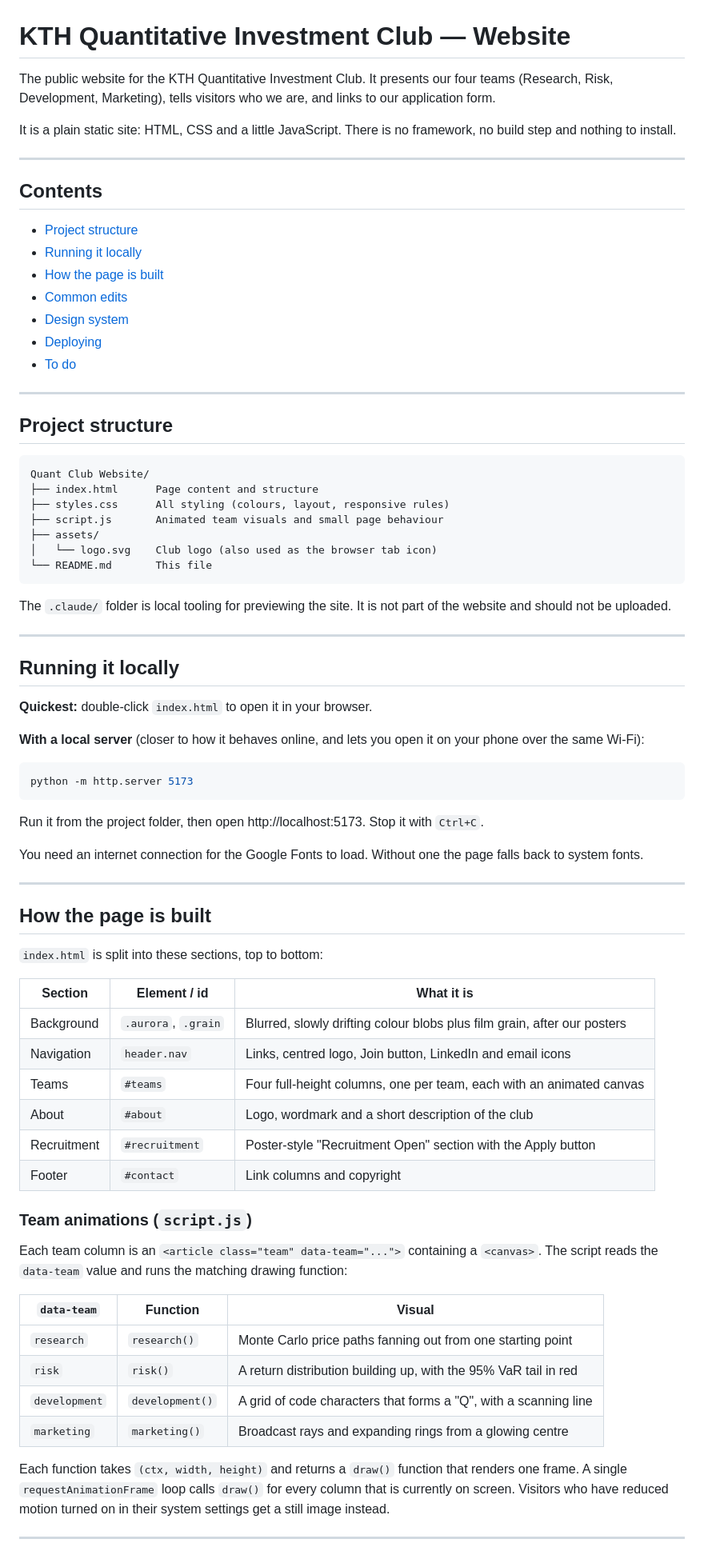
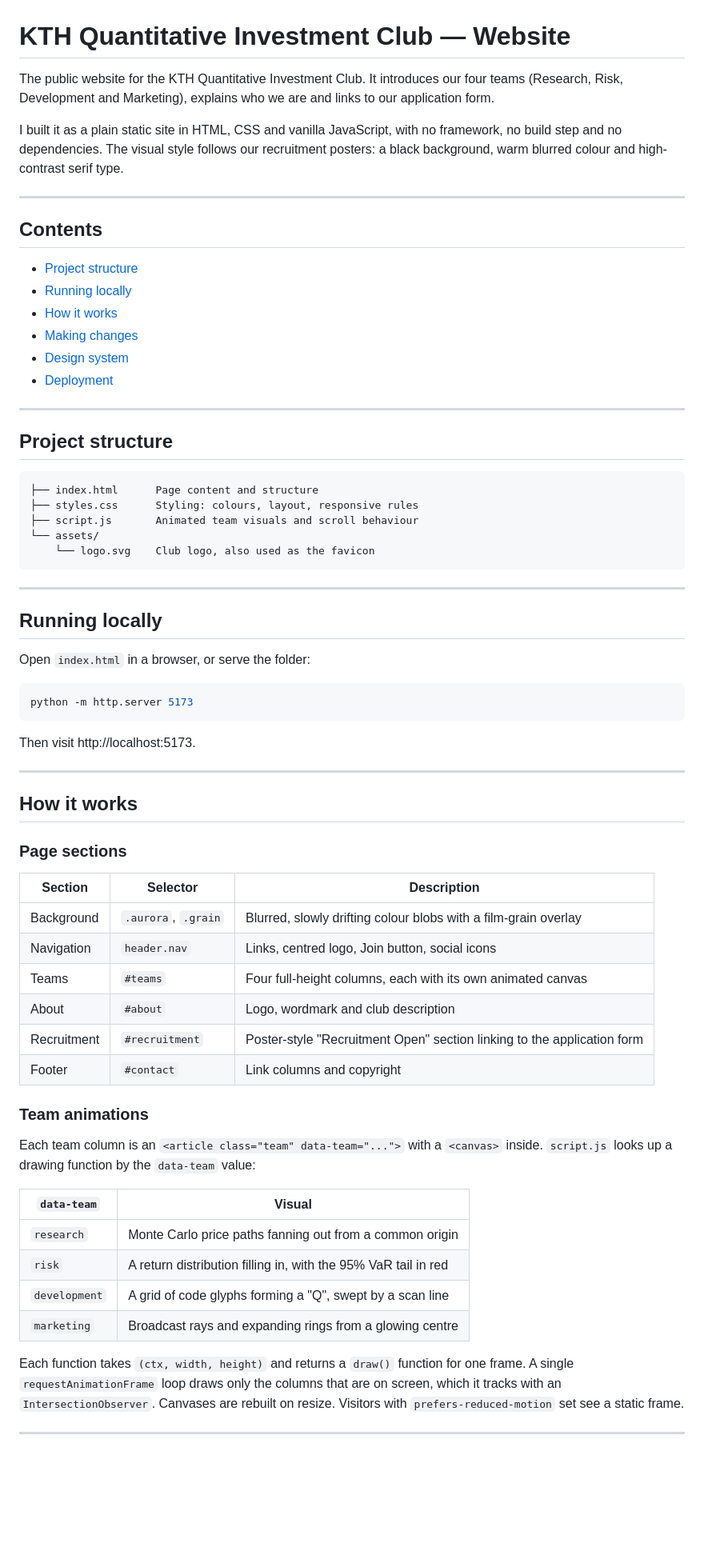
Before and after one commit to tanwarsomya/QuantClubWebsite, a Markdown page: README.md, the part around one of its changes. Shown at 80% size. Rendered like a GitHub page; blank space fills up the shorter version.

Commit message:
Rewrite README
Co-Authored-By: Claude Opus 5.5 <noreply@anthropic.com>

````diff
--- a/README.md
+++ b/README.md
@@ -1,80 +1,71 @@
 # KTH Quantitative Investment Club — Website
 
-The public website for the KTH Quantitative Investment Club. It presents our four teams (Research, Risk, Development, Marketing), tells visitors who we are, and links to our application form.
+The public website for the KTH Quantitative Investment Club. It introduces our four teams (Research, Risk, Development and Marketing), explains who we are and links to our application form.
 
-It is a plain static site: HTML, CSS and a little JavaScript. There is no framework, no build step and nothing to install.
+I built it as a plain static site in HTML, CSS and vanilla JavaScript, with no framework, no build step and no dependencies. The visual style follows our recruitment posters: a black background, warm blurred colour and high-contrast serif type.
 
 ---
 
 ## Contents
 
 - [Project structure](#project-structure)
-- [Running it locally](#running-it-locally)
-- [How the page is built](#how-the-page-is-built)
-- [Common edits](#common-edits)
+- [Running locally](#running-locally)
+- [How it works](#how-it-works)
+- [Making changes](#making-changes)
 - [Design system](#design-system)
-- [Deploying](#deploying)
-- [To do](#to-do)
+- [Deployment](#deployment)
 
 ---
 
 ## Project structure
 
 ```
-Quant Club Website/
 ├── index.html      Page content and structure
-├── styles.css      All styling (colours, layout, responsive rules)
-├── script.js       Animated team visuals and small page behaviour
-├── assets/
-│   └── logo.svg    Club logo (also used as the browser tab icon)
-└── README.md       This file
+├── styles.css      Styling: colours, layout, responsive rules
+├── script.js       Animated team visuals and scroll behaviour
+└── assets/
+    └── logo.svg    Club logo, also used as the favicon
 ```
-
-The `.claude/` folder is local tooling for previewing the site. It is not part of the website and should not be uploaded.
 
 ---
 
-## Running it locally
+## Running locally
 
-**Quickest:** double-click `index.html` to open it in your browser.
-
-**With a local server** (closer to how it behaves online, and lets you open it on your phone over the same Wi-Fi):
+Open `index.html` in a browser, or serve the folder:
 
 ```bash
 python -m http.server 5173
 ```
 
-Run it from the project folder, then open http://localhost:5173. Stop it with `Ctrl+C`.
-
-You need an internet connection for the Google Fonts to load. Without one the page falls back to system fonts.
+Then visit http://localhost:5173.
 
 ---
 
-## How the page is built
+## How it works
 
-`index.html` is split into these sections, top to bottom:
+### Page sections
 
-| Section          | Element / id        | What it is                                                     |
-| ---------------- | ------------------- | -------------------------------------------------------------- |
-| Background       | `.aurora`, `.grain` | Blurred, slowly drifting colour blobs plus film grain, after our posters |
-| Navigation       | `header.nav`        | Links, centred logo, Join button, LinkedIn and email icons    |
-| Teams            | `#teams`            | Four full-height columns, one per team, each with an animated canvas |
-| About            | `#about`            | Logo, wordmark and a short description of the club            |
-| Recruitment      | `#recruitment`      | Poster-style "Recruitment Open" section with the Apply button |
-| Footer           | `#contact`          | Link columns and copyright                                     |
+| Section     | Selector            | Description                                                         |
+| ----------- | ------------------- | ------------------------------------------------------------------- |
+| Background  | `.aurora`, `.grain` | Blurred, slowly drifting colour blobs with a film-grain overlay     |
+| Navigation  | `header.nav`        | Links, centred logo, Join button, social icons                      |
+| Teams       | `#teams`            | Four full-height columns, each with its own animated canvas         |
+| About       | `#about`            | Logo, wordmark and club description                                 |
+| Recruitment | `#recruitment`      | Poster-style "Recruitment Open" section linking to the application form |
+| Footer      | `#contact`          | Link columns and copyright                                          |
 
-### Team animations (`script.js`)
+### Team animations
 
-Each team column is an `<article class="team" data-team="...">` containing a `<canvas>`. The script reads the `data-team` value and runs the matching drawing function:
+Each team column is an `<article class="team" data-team="...">` with a `<canvas>` inside. `script.js` looks up a drawing function by the `data-team` value:
 
-| `data-team`   | Function        | Visual                                                            |
-| ------------- | --------------- | ----------------------------------------------------------------- |
-| `research`    | `research()`    | Monte Carlo price paths fanning out from one starting point       |
-| `risk`        | `risk()`        | A return distribution building up, with the 95% VaR tail in red   |
-| `development` | `development()` | A grid of code characters that forms a "Q", with a scanning line  |
-| `marketing`   | `marketing()`   | Broadcast rays and expanding rings from a glowing centre          |
+| `data-team`   | Visual                                                          |
+| ------------- | --------------------------------------------------------------- |
+| `research`    | Monte Carlo price paths fanning out from a common origin        |
+| `risk`        | A return distribution filling in, with the 95% VaR tail in red  |
+| `development` | A grid of code glyphs forming a "Q", swept by a scan line       |
+| `marketing`   | Broadcast rays and expanding rings from a glowing centre        |
 
-Each function takes `(ctx, width, height)` and returns a `draw()` function that renders one frame. A single `requestAnimationFrame` loop calls `draw()` for every column that is currently on screen. Visitors who have reduced motion turned on in their system settings get a still image instead.
+Each function takes `(ctx, width, height)` and returns a `draw()` function for one frame. A single `requestAnimationFrame` loop draws only the columns that are on screen, which it tracks with an `IntersectionObserver`. Canvases are rebuilt on resize. Visitors with `prefers-reduced-motion` set see a static frame.
 
 ---
 
````
Also changed, not shown: other parts of README.md (+34 -54 lines).
